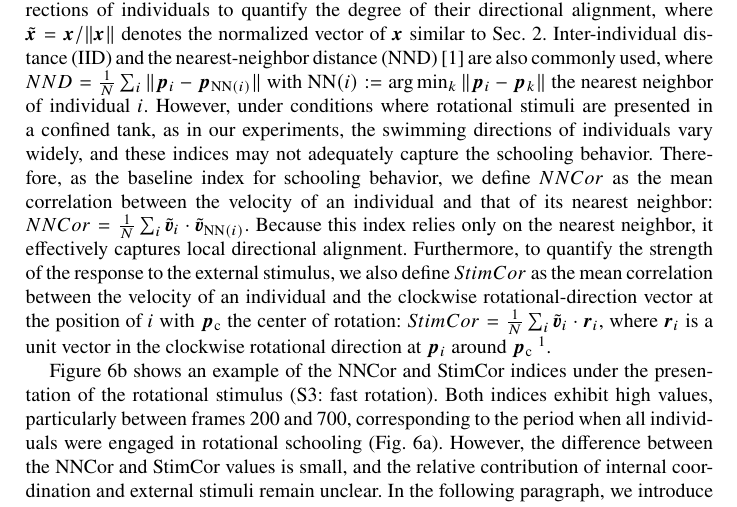
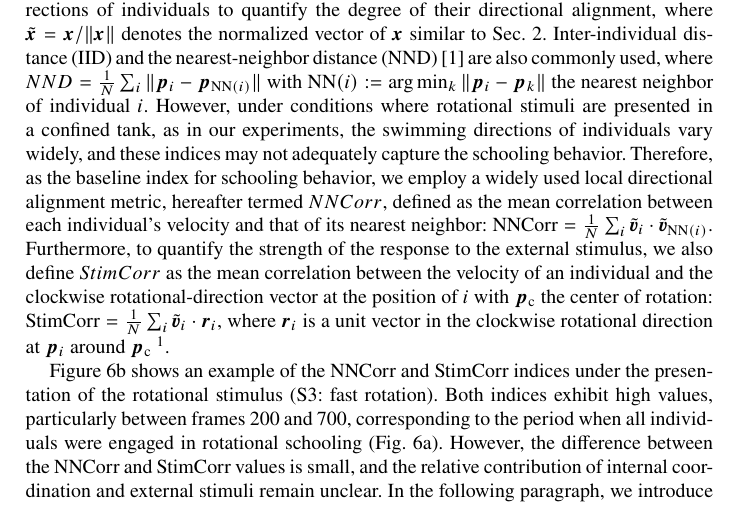
Before and after one commit to hkawash/SpringerBook2026, a LaTeX thesis (main_kawashima.tex): part of page 11 of 21, cut so that both start at the same text. Compiled offline with pdfLaTeX.

Commit message:
Cor -> Corr, update NNCorr introduction

```diff
--- a/main_kawashima.tex
+++ b/main_kawashima.tex
@@ -453,22 +453,22 @@ Applying the model in Eq.~\eqref{eq:discrete_with_stimulus_model} to the data ca
 
 To determine whether a group of fish is exhibiting schooling behavior, various indices have been proposed. For example, polarization~\cite{vicsekNovelTypePhase1995,couzinCollectiveMemorySpatial2002}, $\frac{1}{N}\|\sum_i \tilde{\bm{v}}_i\|$, aggregates the directions of individuals to quantify the degree of their directional alignment, where $\tilde{\bm{x}} = \bm{x} / \|\bm{x}\|$ denotes the normalized vector of $\bm{x}$ similar to Sec.~\ref{sec:base_method}.
 % to show the degree to which they are moving in the same direction.
-Inter-individual distance (IID) and the nearest-neighbor distance (NND)~\cite{balleriniInteractionRulingAnimala2008} are also commonly used, where $NND = \frac{1}{N} \sum_i \|\bm{p}_i - \bm{p}_{\mathrm{NN}(i)}\|$ with $\mathrm{NN}(i) := \arg\min_k \|\bm{p}_i - \bm{p}_k\|$ the nearest neighbor of individual $i$. However, under conditions where rotational stimuli are presented in a confined tank, as in our experiments, the swimming directions of individuals vary widely, and these indices may not adequately capture the schooling behavior. Therefore, as the baseline index for schooling behavior, we define $NNCor$ as the mean correlation between the velocity of an individual and that of its nearest neighbor: $NNCor = \frac{1}{N} \sum_i \tilde{\bm{v}}_i \cdot \tilde{\bm{v}}_{\mathrm{NN}(i)}$.
+Inter-individual distance (IID) and the nearest-neighbor distance (NND)~\cite{balleriniInteractionRulingAnimala2008} are also commonly used, where $NND = \frac{1}{N} \sum_i \|\bm{p}_i - \bm{p}_{\mathrm{NN}(i)}\|$ with $\mathrm{NN}(i) := \arg\min_k \|\bm{p}_i - \bm{p}_k\|$ the nearest neighbor of individual $i$. However, under conditions where rotational stimuli are presented in a confined tank, as in our experiments, the swimming directions of individuals vary widely, and these indices may not adequately capture the schooling behavior. Therefore, as the baseline index for schooling behavior, we employ a widely used local directional alignment metric, hereafter termed $NNCorr$, defined as the mean correlation between each individual's velocity and that of its nearest neighbor: $\mathrm{NNCorr} = \frac{1}{N} \sum_i \tilde{\bm{v}}_i \cdot \tilde{\bm{v}}_{\mathrm{NN}(i)}$.
 % \begin{equation}
-% NNCor = \frac{1}{N} \sum_i \tilde{\bm{v}}_i \cdot \tilde{\bm{v}}_{\mathrm{NN}(i)}.
+% NNCorr = \frac{1}{N} \sum_i \tilde{\bm{v}}_i \cdot \tilde{\bm{v}}_{\mathrm{NN}(i)}.
 % \end{equation}
 % Specifically, we calculate the cosine similarity between velocity vector of each individual and that of its nearest neighbor.
-Because this index relies only on the nearest neighbor, it effectively captures local directional alignment.
-Furthermore, to quantify the strength of the response to the external stimulus, we also define $StimCor$ as the mean correlation between the velocity of an individual and the clockwise rotational-direction vector at the position of $i$ with $\bm{p}_\mathrm{c}$ the center of rotation: $StimCor = \frac{1}{N} \sum_i \tilde{\bm{v}}_i \cdot \bm{r}_i$,
+% Because this index relies only on the nearest neighbor, it effectively captures local directional alignment.
+Furthermore, to quantify the strength of the response to the external stimulus, we also define $StimCorr$ as the mean correlation between the velocity of an individual and the clockwise rotational-direction vector at the position of $i$ with $\bm{p}_\mathrm{c}$ the center of rotation: $\mathrm{StimCorr} = \frac{1}{N} \sum_i \tilde{\bm{v}}_i \cdot \bm{r}_i$,
 % \begin{equation}
-% StimCor = \frac{1}{N} \sum_i \tilde{\bm{v}}_i \cdot \bm{r}_i,
+% StimCorr = \frac{1}{N} \sum_i \tilde{\bm{v}}_i \cdot \bm{r}_i,
 % \end{equation}
 where $\bm{r}_i$ is a unit vector in the clockwise rotational direction at $\bm{p}_i$ around $\bm{p}_\mathrm{c}$~\footnote{Since we use a left-handed coordinate system, which is standard in image coordinates, $\bm{r}_i = R (\bm{p}_i - \bm{p}_c)$ with $R$ the rotation matrix: $R (x, y)^\top = (-y, x)^\top$.}.
 %  = R (\bm{p}_i - \bm{p}_c)$ with $R$ the rotation matrix: $R (x, y)^\top = (-y, x)^\top$.
 
-Figure~\ref{fig:nn_velocity_correlation} shows an example of the NNCor and StimCor indices under the presentation of the rotational stimulus (S3: fast rotation).
+Figure~\ref{fig:nn_velocity_correlation} shows an example of the NNCorr and StimCorr indices under the presentation of the rotational stimulus (S3: fast rotation).
 Both indices exhibit high values, particularly between frames 200 and 700, corresponding to the period when all individuals were engaged in rotational schooling (Fig.~\ref{fig:fish_trajectory_0-900}).
-However, the difference between the NNCor and StimCor values is small, and the relative contribution of internal coordination and external stimuli remain unclear. In the following paragraph, we introduce schooling indices derived from the extended interaction model to directly analyze these contributions.
+However, the difference between the NNCorr and StimCorr values is small, and the relative contribution of internal coordination and external stimuli remain unclear. In the following paragraph, we introduce schooling indices derived from the extended interaction model to directly analyze these contributions.
 % TODO: ここはもう少し検討
 
 % 群泳状態にあるか否かの古典的な指標には、polarity のように各個体の方向を集約してどの程度同一方向に移動しているかを示す指標や、個体間距離の平均値 inter-individual distance、もしくは最近傍個体との距離を調べる nearest-neighbor distance など様々なものが提案されている。しかし、本研究で用いるような限られたサイズの水槽において回転刺激を提示する状況下では、水槽内の個体の方向が様々であり、全個体を集約することや、距離の指標を用いた場合は、適切に群泳状態を捉えられない可能性がある。そこで、本研究では、個体の速度と最近傍個体の速度および回転方向との相関を群泳の指標として用いる。具体的には、各個体の速度ベクトルとその最近傍個体の速度方向との内積を計算し、その平均値を群泳指標とする。この指標は、最近傍個体のみを用いるため、局所的な方向の一致をとらえやすい。さらに、刺激への反応の強さを測るために、各個体の速度ベクトルと回転方向ベクトルも用いる。Fig.~\ref{fig:nn_velocity_correlation}に、回転刺激提示下での群泳指標の例を示す。いずれの指標の値も、特に100フレーム目以降は高い値を取っており、回転刺激に沿って群泳を行っていると推定される。
```
Also changed, not shown: main_kawashima.tex (2 more changed lines).
